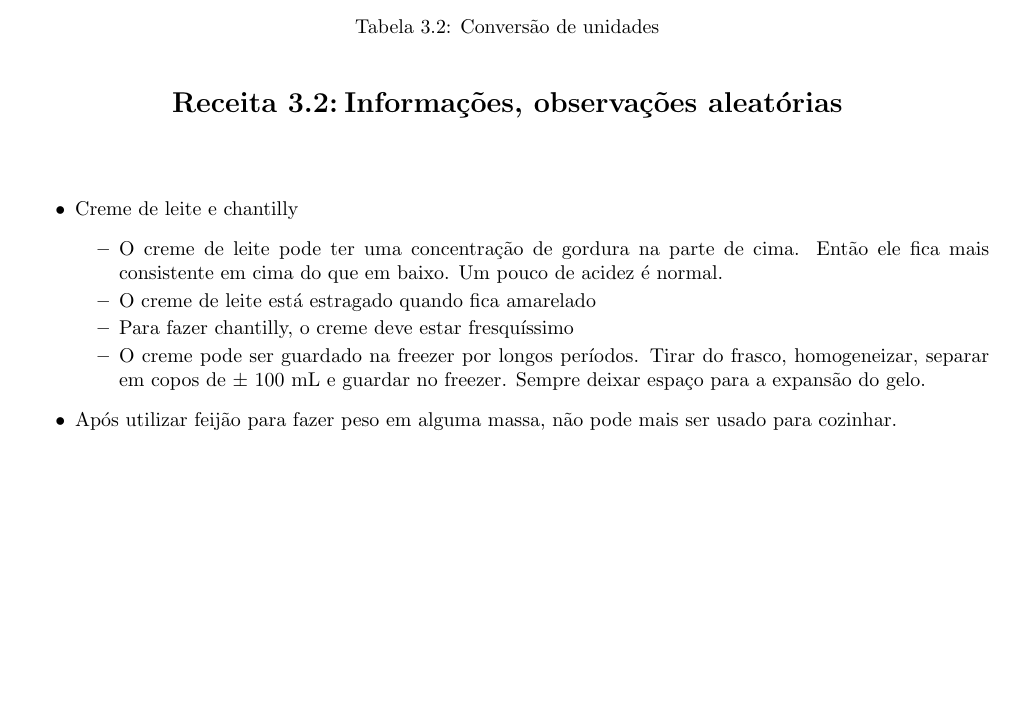
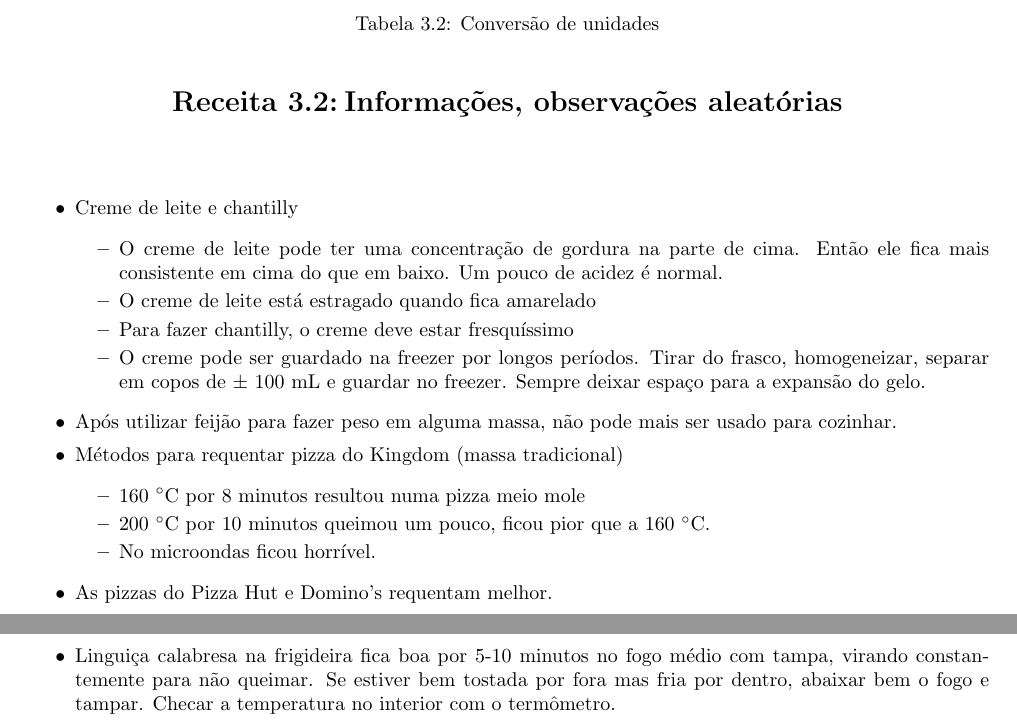
Before and after one commit to KarlClinckspoor/LivroDeReceitas, a LaTeX book (main.tex, which reads apendices.tex): part of page 62 of 62 before the commit and two parts of pages 62 and 63 of 63 after it, the two joined at a grey line, cut so that both start at the same text, the shorter picture padded with empty space. Compiled offline with pdfLaTeX.

Commit message:
Apendice sobre requentar pizza

```diff
--- a/apendices.tex
+++ b/apendices.tex
@@ -65,6 +65,18 @@
 
 	\item Após utilizar feijão para fazer peso em alguma massa, não pode mais ser
 	      usado para cozinhar.
+  \item Métodos para requentar pizza do Kingdom (massa tradicional)
+    \begin{itemize}
+    \item 160 \grau C por 8 minutos resultou numa pizza meio mole
+    \item 200 \grau C por 10 minutos queimou um pouco, ficou pior que a 160
+      \grau C.
+    \item No microondas ficou horrível.
+    \end{itemize}
+  \item As pizzas do Pizza Hut e Domino's requentam melhor.
+  \item Linguiça calabresa na frigideira fica boa por 5-10 minutos no fogo médio
+    com tampa, virando constantemente para não queimar. Se estiver bem tostada
+    por fora mas fria por dentro, abaixar bem o fogo e tampar. Checar a
+    temperatura no interior com o termômetro.
 \end{itemize}
 
 %%% Local Variables:
```
